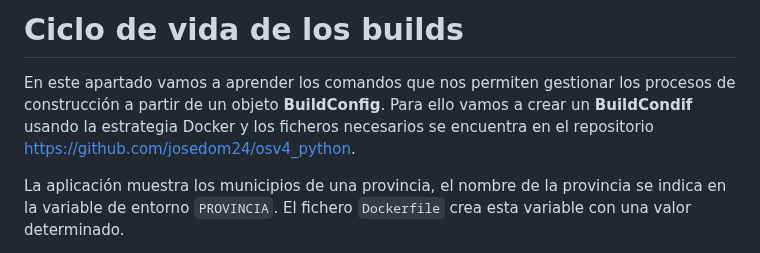
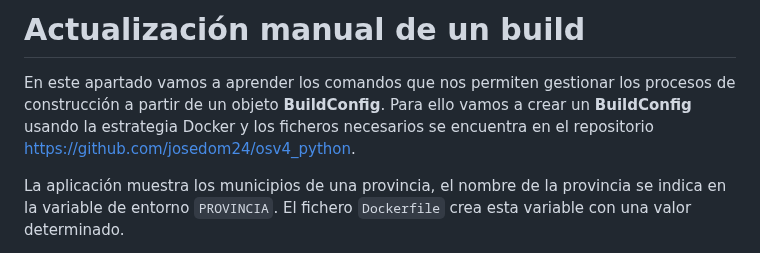
Before and after one commit to josedom24/curso_openshift_v4, a Markdown page: curso2/modulo5/actualizacion.md, the part around the change. GitHub-like rendering.

Commit message:
Módulo5

```diff
--- a/curso2/modulo5/ciclo_vida.md
+++ b/curso2/modulo5/actualizacion.md
@@ -1,6 +1,6 @@
-# Ciclo de vida de los builds
+# Actualización manual de un build
 
-En este apartado vamos a aprender los comandos que nos permiten gestionar los procesos de construcción a partir de un objeto **BuildConfig**. Para ello vamos a crear un **BuildCondif** usando la estrategia Docker y los ficheros necesarios se encuentra en el repositorio [https://github.com/josedom24/osv4_python](https://github.com/josedom24/osv4_python).
+En este apartado vamos a aprender los comandos que nos permiten gestionar los procesos de construcción a partir de un objeto **BuildConfig**. Para ello vamos a crear un **BuildConfig** usando la estrategia Docker y los ficheros necesarios se encuentra en el repositorio [https://github.com/josedom24/osv4_python](https://github.com/josedom24/osv4_python).
 
 La aplicación muestra los municipios de una provincia, el nombre de la provincia se indica en la variable de entorno `PROVINCIA`. El fichero `Dockerfile` crea esta variable con una valor determinado.
 
```
Also changed, not shown: curso2/README.md (+1 -1 lines).
